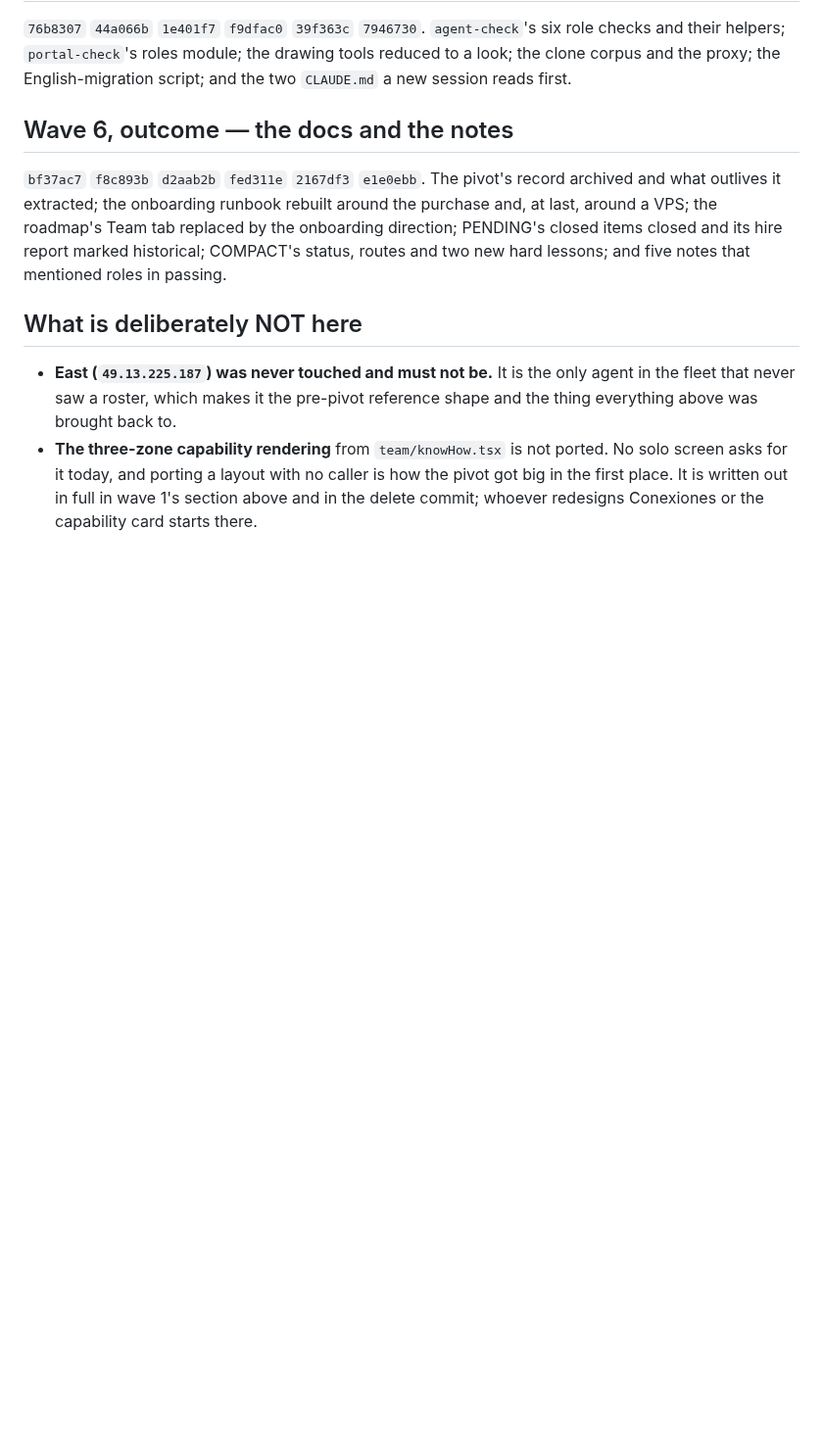
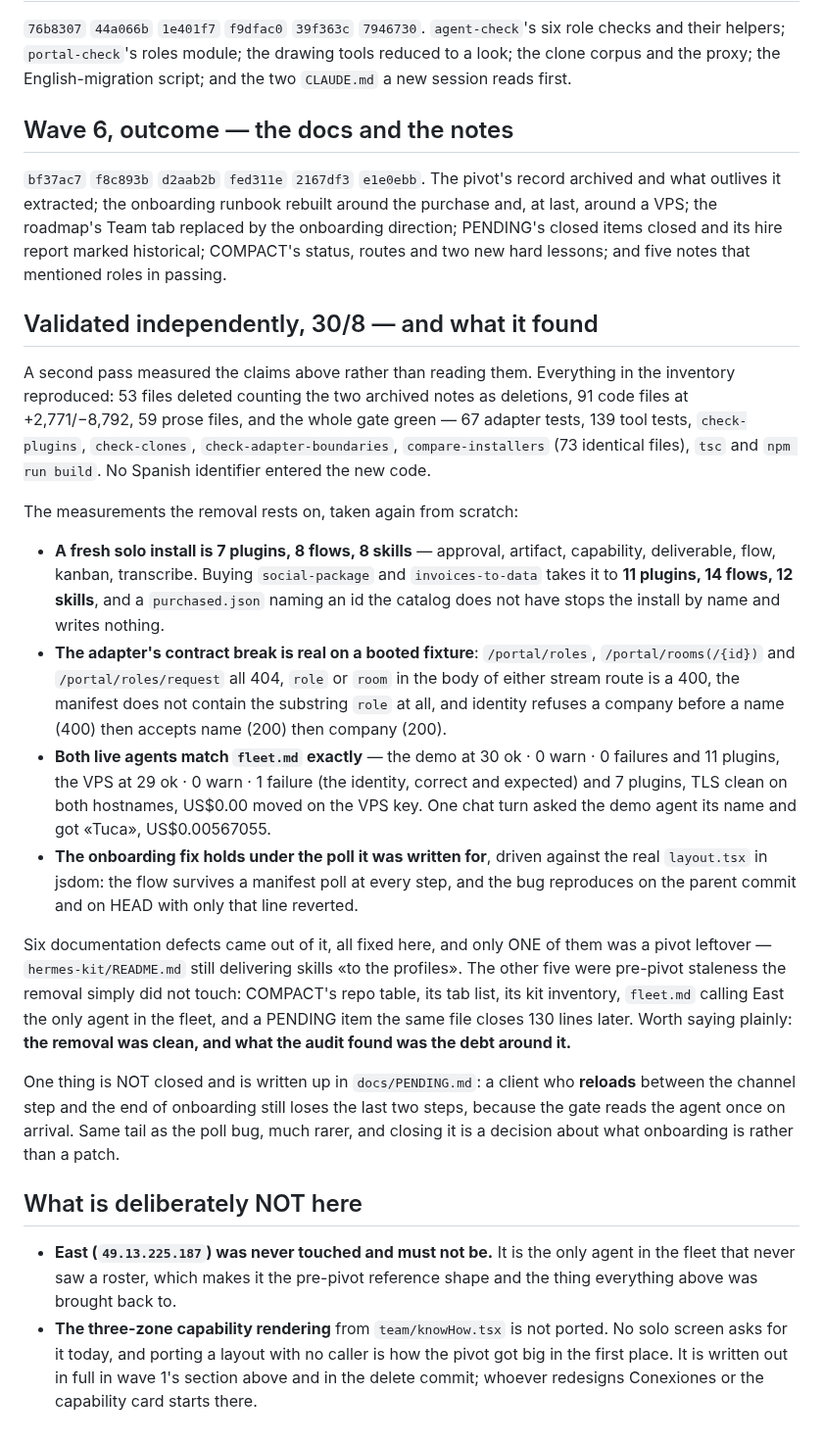
Before and after one commit to pdelabs/tuagente.uy, a Markdown page: docs/team-pivot-removal.md, the part around the change. Shown at 98% size. Rendered like a GitHub page; blank space fills up the shorter version.

Commit message:
removal log: the waves, measured again by somebody who did not write them
The record said what each wave did; this says what a second pass found when it
tried to reproduce it. The inventory holds, the gate is green, the fixture
counts are exact (7/8/8 fresh, 11/14/12 bought, a loud failure on an unknown
capability id), the adapter's four gone routes really 404 and its two refused
fields really 400, both live agents match their `fleet.md` rows, and the
onboarding fix survives the poll it was written for — reproduced in jsdom
against the real layout, in both directions.

The finding worth keeping is the ratio. Six documentation defects turned up and
only one was the pivot's: the kit README still delivering skills «to the
profiles». The other five predate it. A removal that leaves one crumb in
eighty-eight touched files, and an audit that spends most of its time on debt
the removal never touched, is the removal working.

Co-Authored-By: Claude Fable 5 <noreply@anthropic.com>
Claude-Session: https://claude.ai/code/session_015hx424q8B9tF7oC94QK6qQ

```diff
--- a/docs/team-pivot-removal.md
+++ b/docs/team-pivot-removal.md
@@ -338,6 +338,51 @@ Team tab replaced by the onboarding direction; PENDING's closed items closed
 and its hire report marked historical; COMPACT's status, routes and two new
 hard lessons; and five notes that mentioned roles in passing.
 
+## Validated independently, 30/8 — and what it found
+
+A second pass measured the claims above rather than reading them. Everything in
+the inventory reproduced: 53 files deleted counting the two archived notes as
+deletions, 91 code files at +2,771/−8,792, 59 prose files, and the whole gate
+green — 67 adapter tests, 139 tool tests, `check-plugins`, `check-clones`,
+`check-adapter-boundaries`, `compare-installers` (73 identical files), `tsc` and
+`npm run build`. No Spanish identifier entered the new code.
+
+The measurements the removal rests on, taken again from scratch:
+
+- **A fresh solo install is 7 plugins, 8 flows, 8 skills** — approval, artifact,
+  capability, deliverable, flow, kanban, transcribe. Buying `social-package` and
+  `invoices-to-data` takes it to **11 plugins, 14 flows, 12 skills**, and a
+  `purchased.json` naming an id the catalog does not have stops the install by
+  name and writes nothing.
+- **The adapter's contract break is real on a booted fixture**: `/portal/roles`,
+  `/portal/rooms(/{id})` and `/portal/roles/request` all 404, `role` or `room`
+  in the body of either stream route is a 400, the manifest does not contain the
+  substring `role` at all, and identity refuses a company before a name (400)
+  then accepts name (200) then company (200).
+- **Both live agents match `fleet.md` exactly** — the demo at 30 ok · 0 warn ·
+  0 failures and 11 plugins, the VPS at 29 ok · 0 warn · 1 failure (the
+  identity, correct and expected) and 7 plugins, TLS clean on both hostnames,
+  US$0.00 moved on the VPS key. One chat turn asked the demo agent its name and
+  got «Tuca», US$0.00567055.
+- **The onboarding fix holds under the poll it was written for**, driven against
+  the real `layout.tsx` in jsdom: the flow survives a manifest poll at every
+  step, and the bug reproduces on the parent commit and on HEAD with only that
+  line reverted.
+
+Six documentation defects came out of it, all fixed here, and only ONE of them
+was a pivot leftover — `hermes-kit/README.md` still delivering skills «to the
+profiles». The other five were pre-pivot staleness the removal simply did not
+touch: COMPACT's repo table, its tab list, its kit inventory, `fleet.md`
+calling East the only agent in the fleet, and a PENDING item the same file
+closes 130 lines later. Worth saying plainly: **the removal was clean, and what
+the audit found was the debt around it.**
+
+One thing is NOT closed and is written up in `docs/PENDING.md`: a client who
+**reloads** between the channel step and the end of onboarding still loses the
+last two steps, because the gate reads the agent once on arrival. Same tail as
+the poll bug, much rarer, and closing it is a decision about what onboarding is
+rather than a patch.
+
 ## What is deliberately NOT here
 
 - **East (`49.13.225.187`) was never touched and must not be.** It is the only
```
